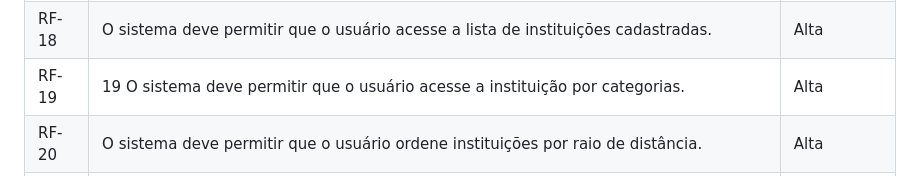
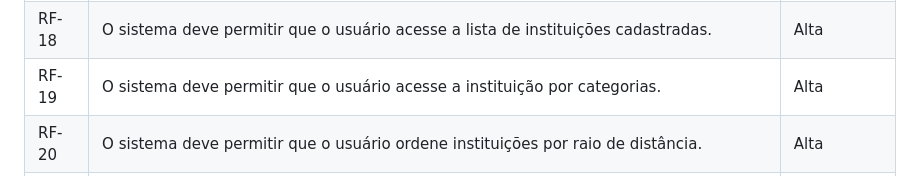
Before and after one commit to ICEI-PUC-Minas-PMV-ADS/pmv-ads-2024-1-e1-proj-web-t11-pmv-ads-2024-1-e1-projetovat, a Markdown page: documentos/02-Especificação do Projeto.md, the part around the change. GitHub-like rendering.

```diff
--- a/documentos/02-Especificação do Projeto.md
+++ b/documentos/02-Especificação do Projeto.md
@@ -50,7 +50,7 @@
 | RF-16 | O site deve ter um chat integrado para as ONGs e usuários se comunicarem. | Alta |
 | RF-17 |A aplicação deve oferecer uma funcionalidade de filtro/barra de pesquisa para permitir ao usuário localizar ONGs e Projetos.| Alta  |
 | RF-18 | O sistema deve permitir que o usuário acesse a lista de instituições cadastradas.  | Alta  |
-| RF-19 | 19 O sistema deve permitir que o usuário acesse a instituição por categorias. | Alta |
+| RF-19 | O sistema deve permitir que o usuário acesse a instituição por categorias. | Alta |
 | RF-20 | O sistema deve permitir que o usuário ordene instituições por raio de distância. | Alta  |
 | RF-21 | A plataforma deve ter a opção do usuário doar dinheiro para uma ONG ou instituição. | Alta  |
 | RF-22 | A aplicação deve solicitar acesso a localização do usuário.  | Baixa  |
```
